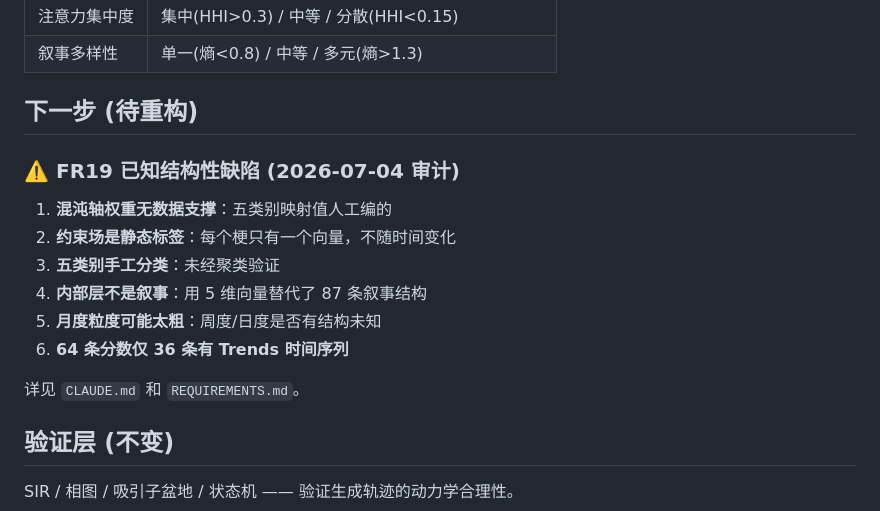
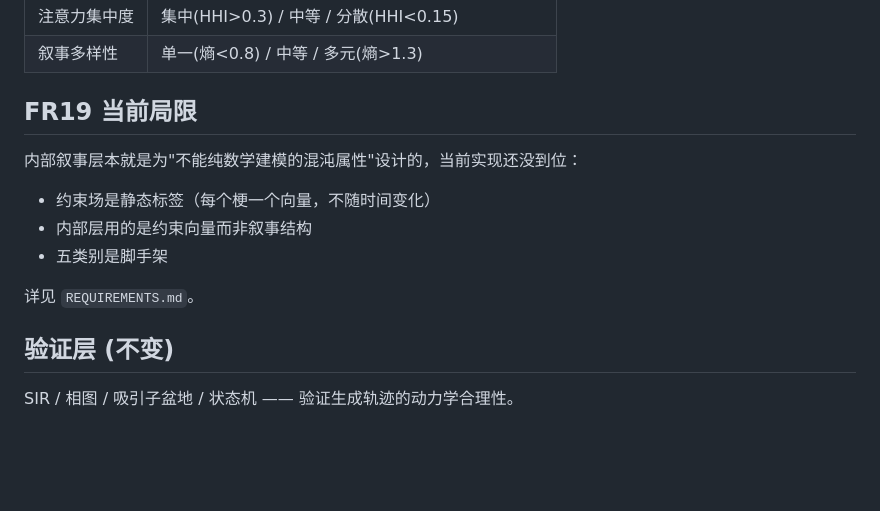
Before and after one commit to Mote-Xu/MemeticChaos, a Markdown page: FRAMEWORK_DESIGN.md, the part around the change. GitHub-like rendering; blank space fills up the shorter version.

```diff
--- a/FRAMEWORK_DESIGN.md
+++ b/FRAMEWORK_DESIGN.md
@@ -62,18 +62,14 @@ Layer 2 — 内部叙事混沌层 (学习到的调制)
 | 注意力集中度 | 集中(HHI>0.3) / 中等 / 分散(HHI<0.15) |
 | 叙事多样性 | 单一(熵<0.8) / 中等 / 多元(熵>1.3) |
 
-## 下一步 (待重构)
+## FR19 当前局限
 
-### ⚠️ FR19 已知结构性缺陷 (2026-07-04 审计)
+内部叙事层本就是为"不能纯数学建模的混沌属性"设计的，当前实现还没到位：
+- 约束场是静态标签（每个梗一个向量，不随时间变化）
+- 内部层用的是约束向量而非叙事结构
+- 五类别是脚手架
 
-1. **混沌轴权重无数据支撑**：五类别映射值人工编的
-2. **约束场是静态标签**：每个梗只有一个向量，不随时间变化
-3. **五类别手工分类**：未经聚类验证
-4. **内部层不是叙事**：用 5 维向量替代了 87 条叙事结构
-5. **月度粒度可能太粗**：周度/日度是否有结构未知
-6. **64 条分数仅 36 条有 Trends 时间序列**
-
-详见 `CLAUDE.md` 和 `REQUIREMENTS.md`。
+详见 `REQUIREMENTS.md`。
 
 ## 验证层 (不变)
 
```
Also changed, not shown: CLAUDE.md (+9 -18 lines), REQUIREMENTS.md (+10 -9 lines).
